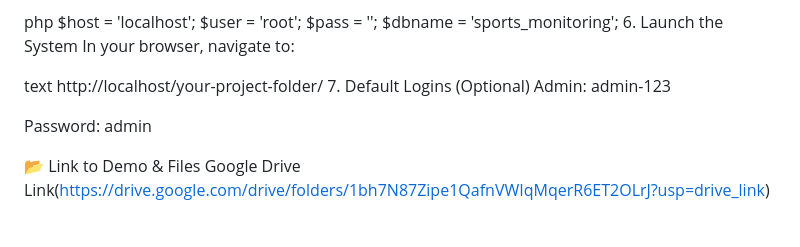
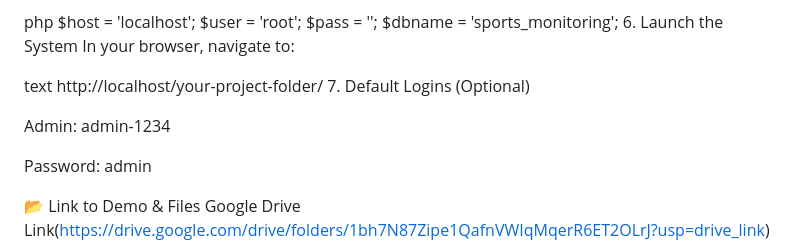
Before and after one commit to EDMardoquio/sports-committee-system, a Markdown page: README.md, the part around the change. Rendered like a GitHub page; blank space fills up the shorter version.

```diff
--- a/README.md
+++ b/README.md
@@ -112,7 +112,8 @@ In your browser, navigate to:
 text
 http://localhost/your-project-folder/
 7. Default Logins (Optional)
-Admin: admin-123
+
+Admin: admin-1234
 
 Password: admin
 
```
